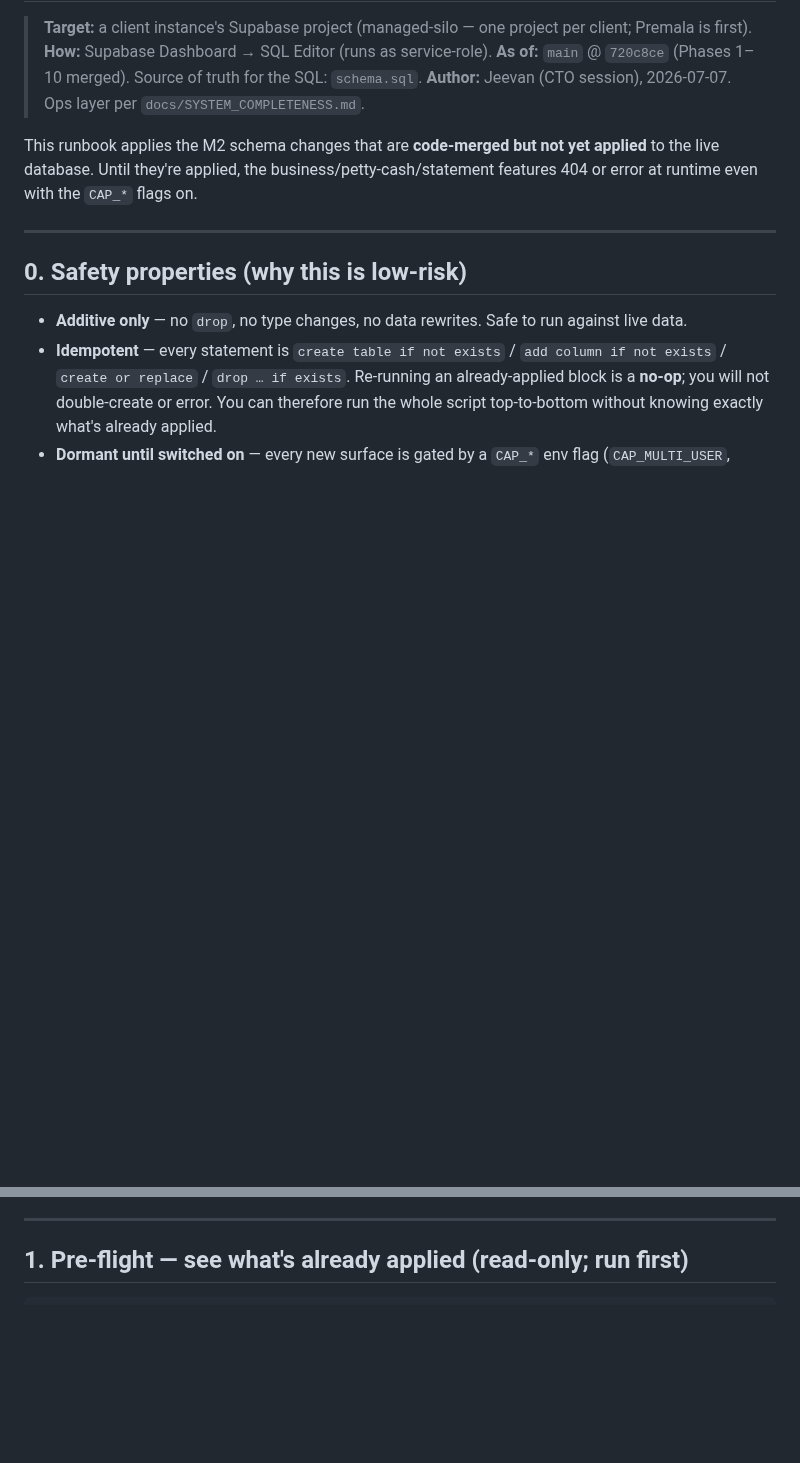
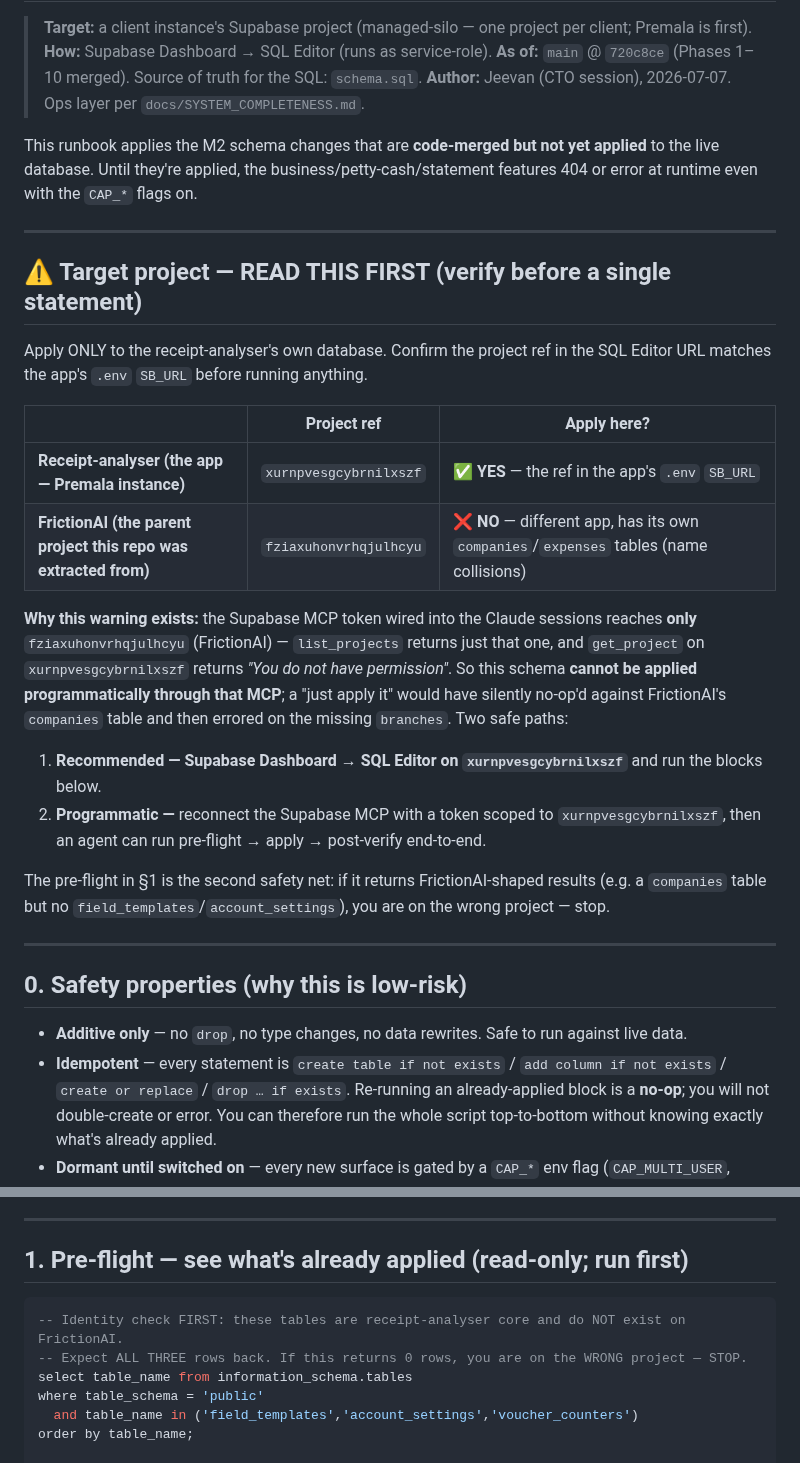
Before and after one commit to baratstylo0-create/snapreceipt-ai-public, a Markdown page: docs/ops/2026-07-07-supabase-migration-runbook.md, 2 parts joined by grey strips. GitHub-like rendering; blank space fills up the shorter version.

Commit message:
docs(ops): target-project guard on the migration runbook (wrong-DB catch)
Verifying the Supabase MCP before applying M2 migrations revealed the wired token
reaches ONLY the FrictionAI parent project (fziaxuhonvrhqjulhcyu), NOT the app's
own database (xurnpvesgcybrnilxszf, from .env SB_URL) — get_project on the correct
ref returns "permission denied". A blind "just apply" would have run receipt-analyser
DDL into FrictionAI (silent no-op on its companies table, then error on missing
branches).

Adds to the runbook:
- A "Target project — READ THIS FIRST" table naming the correct ref (apply) and the
  FrictionAI ref (do NOT apply), plus the two safe apply paths (SQL Editor now, or
  reconnect MCP scoped to the right project).
- A positive identity check as the first pre-flight query (field_templates /
  account_settings / voucher_counters exist on the app, not on FrictionAI) so the
  wrong-project catch is mechanical, not just prose.

Docs-only. Project refs are public URL subdomains, not secrets.

Co-Authored-By: Claude Opus 4.8 <noreply@anthropic.com>

````diff
--- a/docs/ops/2026-07-07-supabase-migration-runbook.md
+++ b/docs/ops/2026-07-07-supabase-migration-runbook.md
@@ -8,6 +8,31 @@
 This runbook applies the M2 schema changes that are **code-merged but not yet applied** to the live
 database. Until they're applied, the business/petty-cash/statement features 404 or error at runtime
 even with the `CAP_*` flags on.
+
+---
+
+## ⚠️ Target project — READ THIS FIRST (verify before a single statement)
+
+Apply ONLY to the receipt-analyser's own database. Confirm the project ref in the SQL Editor URL
+matches the app's `.env` `SB_URL` before running anything.
+
+| | Project ref | Apply here? |
+|---|---|---|
+| **Receipt-analyser (the app — Premala instance)** | `xurnpvesgcybrnilxszf` | ✅ **YES** — the ref in the app's `.env` `SB_URL` |
+| **FrictionAI (the parent project this repo was extracted from)** | `fziaxuhonvrhqjulhcyu` | ❌ **NO** — different app, has its own `companies`/`expenses` tables (name collisions) |
+
+**Why this warning exists:** the Supabase MCP token wired into the Claude sessions reaches **only**
+`fziaxuhonvrhqjulhcyu` (FrictionAI) — `list_projects` returns just that one, and `get_project` on
+`xurnpvesgcybrnilxszf` returns *"You do not have permission"*. So this schema **cannot be applied
+programmatically through that MCP**; a "just apply it" would have silently no-op'd against FrictionAI's
+`companies` table and then errored on the missing `branches`. Two safe paths:
+
+1. **Recommended — Supabase Dashboard → SQL Editor on `xurnpvesgcybrnilxszf`** and run the blocks below.
+2. **Programmatic —** reconnect the Supabase MCP with a token scoped to `xurnpvesgcybrnilxszf`, then
+   an agent can run pre-flight → apply → post-verify end-to-end.
+
+The pre-flight in §1 is the second safety net: if it returns FrictionAI-shaped results (e.g. a
+`companies` table but no `field_templates`/`account_settings`), you are on the wrong project — stop.
 
 ---
 
@@ -30,6 +55,13 @@ even with the `CAP_*` flags on.
 ## 1. Pre-flight — see what's already applied (read-only; run first)
 
 ```sql
+-- Identity check FIRST: these tables are receipt-analyser core and do NOT exist on FrictionAI.
+-- Expect ALL THREE rows back. If this returns 0 rows, you are on the WRONG project — STOP.
+select table_name from information_schema.tables
+where table_schema = 'public'
+  and table_name in ('field_templates','account_settings','voucher_counters')
+order by table_name;
+
 -- Which M2 tables exist?
 select table_name from information_schema.tables
 where table_schema = 'public'
````
